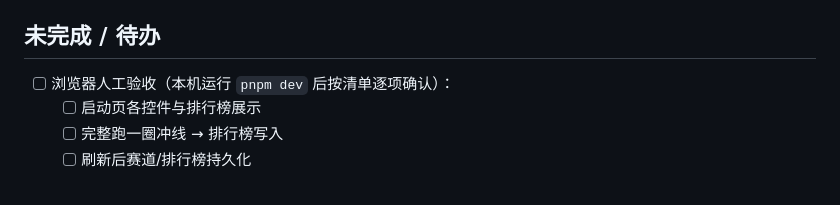
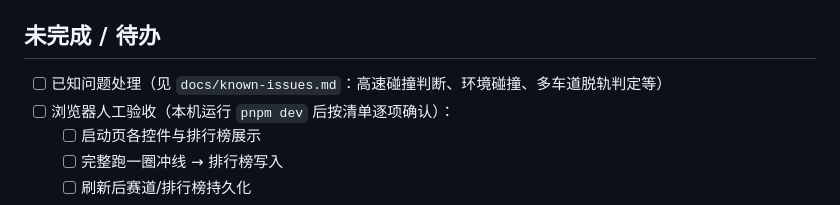
Before and after one commit to monon98/racing-games, a Markdown page: docs/progress.md, the part around the change. Drawn GitHub-style.

Commit message:
Add known-issues doc (high-speed collision detection etc.)

```diff
--- a/docs/progress.md
+++ b/docs/progress.md
@@ -36,6 +36,7 @@
 - [x] 工程验证：`pnpm typecheck`、`pnpm build`、`pnpm smoke`（Node 冒烟：赛道生成/物理/GLB 往返）全部通过
 
 ## 未完成 / 待办
+- [ ] 已知问题处理（见 `docs/known-issues.md`：高速碰撞判断、环境碰撞、多车道脱轨判定等）
 - [ ] 浏览器人工验收（本机运行 `pnpm dev` 后按清单逐项确认）：
   - [ ] 启动页各控件与排行榜展示
   - [ ] 完整跑一圈冲线 → 排行榜写入
```
Also changed, not shown: docs/known-issues.md (added, +18 -0 lines).
